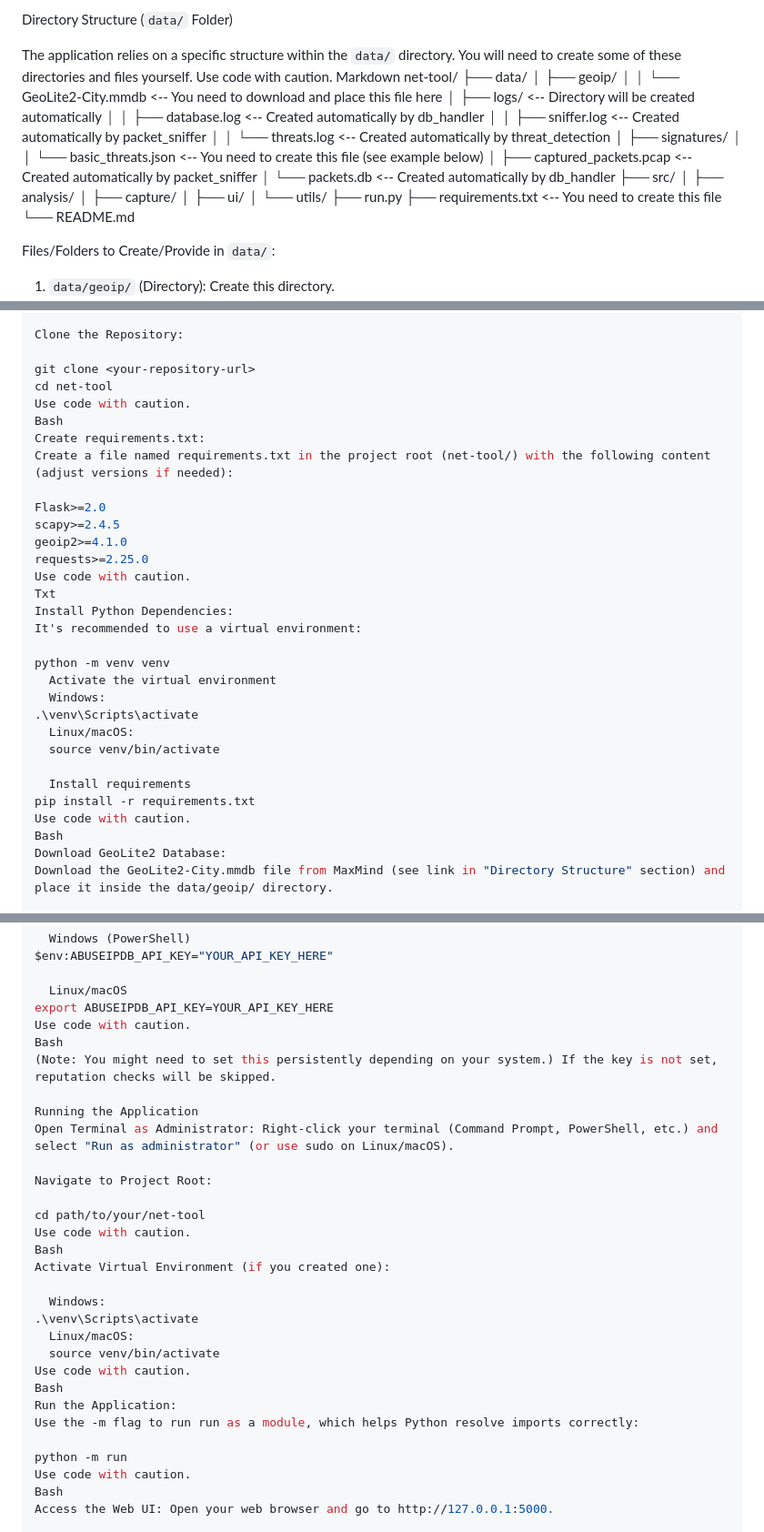
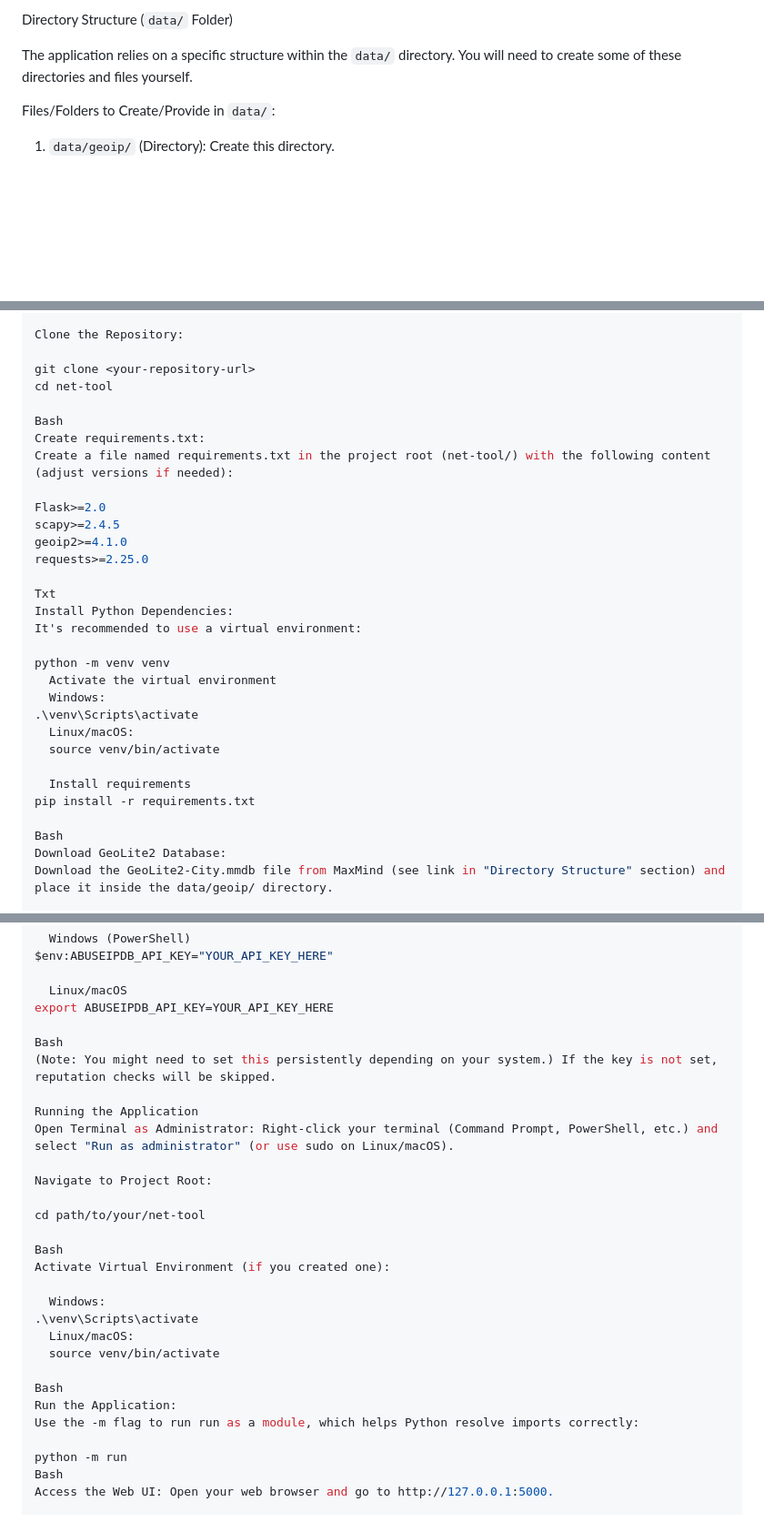
Before and after one commit to Yeswanth1277/Network_Analyzer, a Markdown page: README.md, 3 parts joined by grey strips. Shown: that part at 91% size. GitHub-like rendering; blank space fills up the shorter version.

```diff
--- a/README.md
+++ b/README.md
@@ -37,28 +36,6 @@ The system operates with two main threads:
   Directory Structure (`data/` Folder)
 
 The application relies on a specific structure within the `data/` directory. You will need to create some of these directories and files yourself.
-Use code with caution.
-Markdown
-net-tool/
-├── data/
-│ ├── geoip/
-│ │ └── GeoLite2-City.mmdb <-- You need to download and place this file here
-│ ├── logs/ <-- Directory will be created automatically
-│ │ ├── database.log <-- Created automatically by db_handler
-│ │ ├── sniffer.log <-- Created automatically by packet_sniffer
-│ │ └── threats.log <-- Created automatically by threat_detection
-│ ├── signatures/
-│ │ └── basic_threats.json <-- You need to create this file (see example below)
-│ ├── captured_packets.pcap <-- Created automatically by packet_sniffer
-│ └── packets.db <-- Created automatically by db_handler
-├── src/
-│ ├── analysis/
-│ ├── capture/
-│ ├── ui/
-│ └── utils/
-├── run.py
-├── requirements.txt <-- You need to create this file
-└── README.md
 
 Files/Folders to Create/Provide in `data/`:
 
@@ -114,7 +91,7 @@ Clone the Repository:
 
 git clone <your-repository-url>
 cd net-tool
-Use code with caution.
+
 Bash
 Create requirements.txt:
 Create a file named requirements.txt in the project root (net-tool/) with the following content (adjust versions if needed):
@@ -123,7 +100,7 @@ Flask>=2.0
 scapy>=2.4.5
 geoip2>=4.1.0
 requests>=2.25.0
-Use code with caution.
+
 Txt
 Install Python Dependencies:
 It's recommended to use a virtual environment:
@@ -137,7 +114,7 @@ python -m venv venv
 
   Install requirements
 pip install -r requirements.txt
-Use code with caution.
+
 Bash
 Download GeoLite2 Database:
 Download the GeoLite2-City.mmdb file from MaxMind (see link in "Directory Structure" section) and place it inside the data/geoip/ directory.
@@ -156,7 +133,7 @@ $env:ABUSEIPDB_API_KEY="YOUR_API_KEY_HERE"
 
   Linux/macOS
 export ABUSEIPDB_API_KEY=YOUR_API_KEY_HERE
-Use code with caution.
+
 Bash
 (Note: You might need to set this persistently depending on your system.) If the key is not set, reputation checks will be skipped.
 
@@ -166,7 +143,7 @@ Open Terminal as Administrator: Right-click your terminal (Command Prompt, Power
 Navigate to Project Root:
 
 cd path/to/your/net-tool
-Use code with caution.
+
 Bash
 Activate Virtual Environment (if you created one):
 
@@ -174,13 +151,12 @@ Activate Virtual Environment (if you created one):
 .\venv\Scripts\activate
   Linux/macOS:
   source venv/bin/activate
-Use code with caution.
+
 Bash
 Run the Application:
 Use the -m flag to run run as a module, which helps Python resolve imports correctly:
 
 python -m run
-Use code with caution.
 Bash
 Access the Web UI: Open your web browser and go to http://127.0.0.1:5000.
 
```
Also changed, not shown: other parts of README.md (+1 -2 lines).
